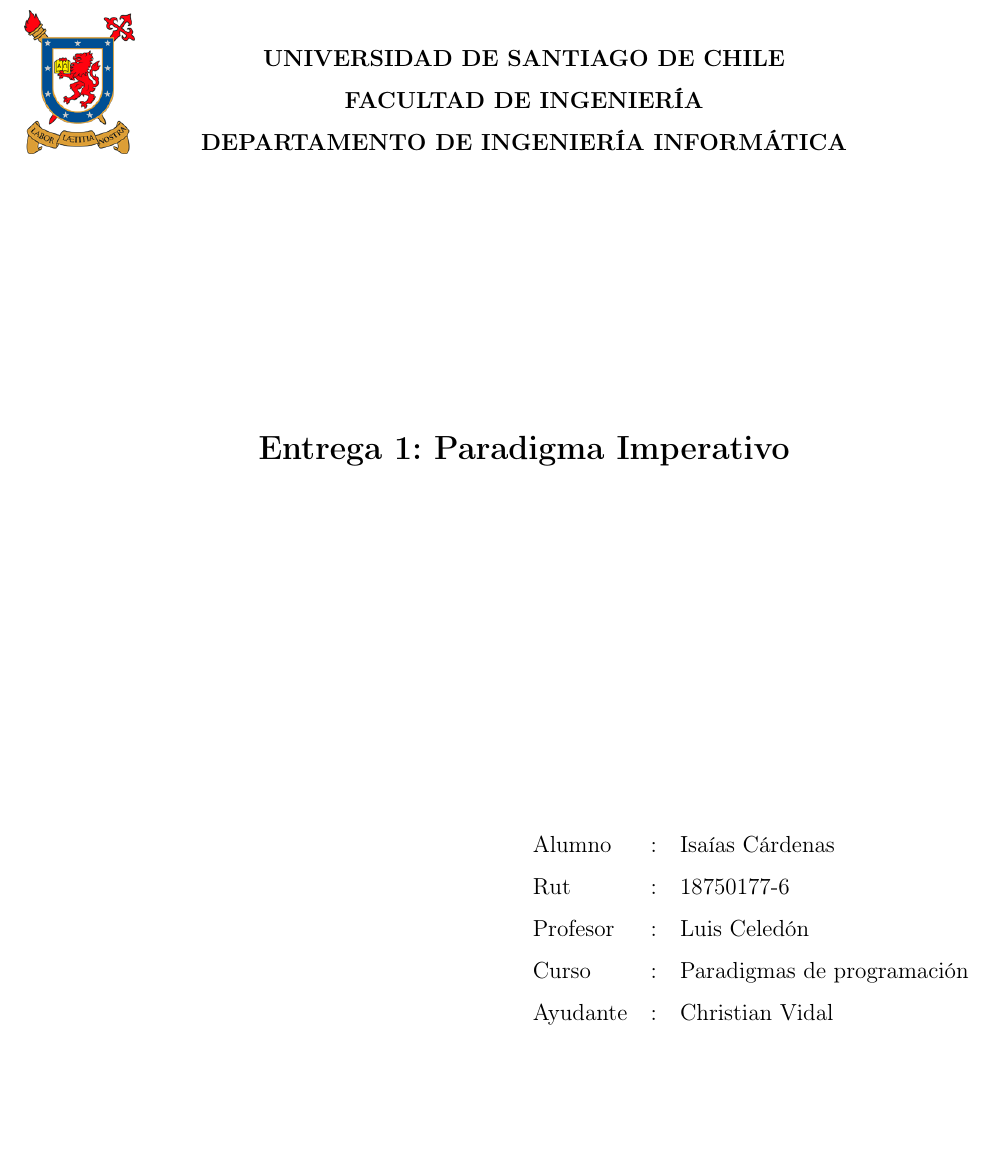
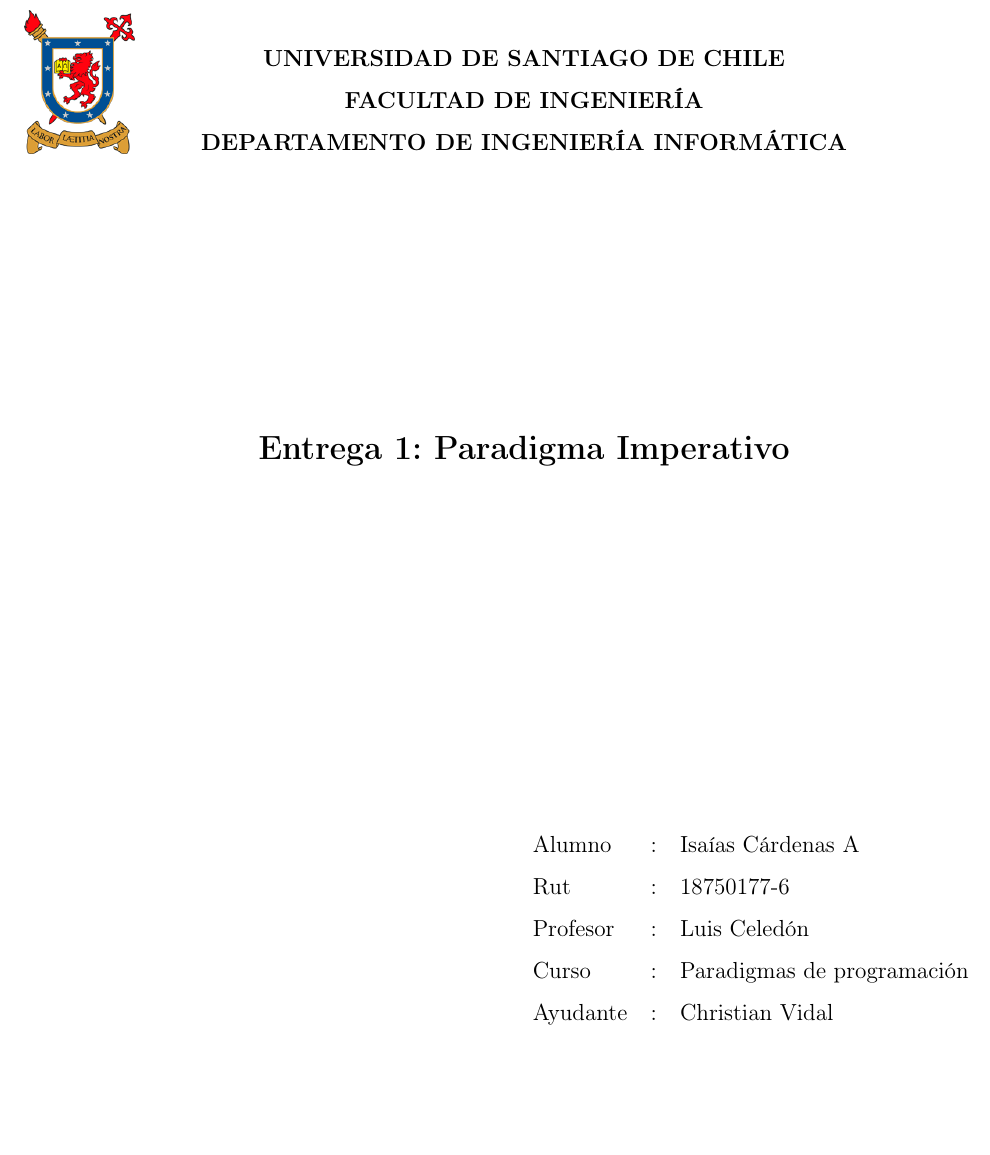
Before and after one commit to isaiascardenas/LaTex, a LaTeX document (article.tex): part of page 1 of 11, cut so that both start at the same text. Compiled offline with pdfLaTeX.

Commit message:
test commit

```diff
--- a/article.tex
+++ b/article.tex
@@ -59,7 +59,7 @@
 \begin{flushright}
 
 \begin{tabular}{lll}
-Alumno & : & Isaías Cárdenas\\
+Alumno & : & Isaías Cárdenas A\\
 Rut & : & 18750177-6\\
 Profesor & : & Luis Celedón\\
 Curso & : & Paradigmas de programación\\
```
